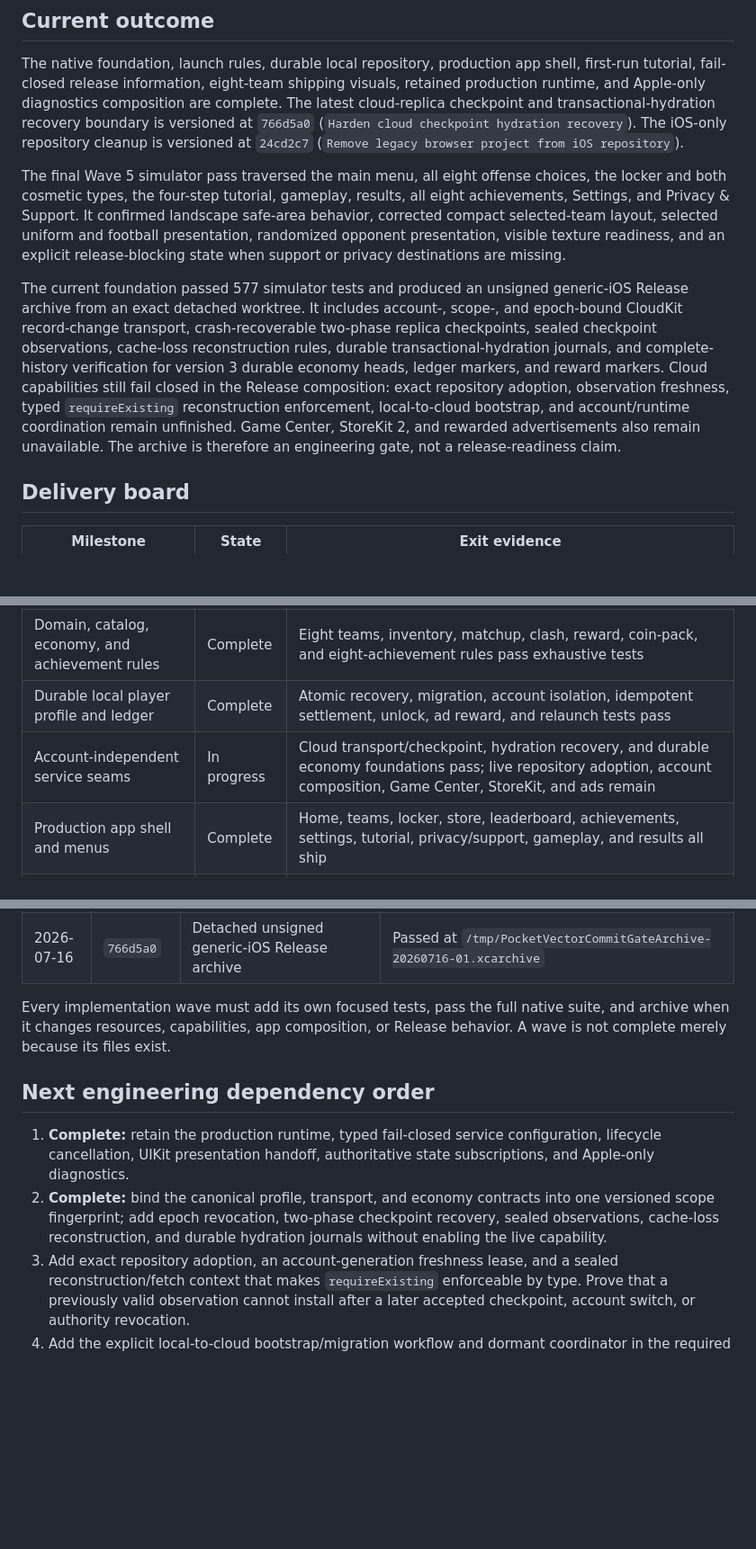
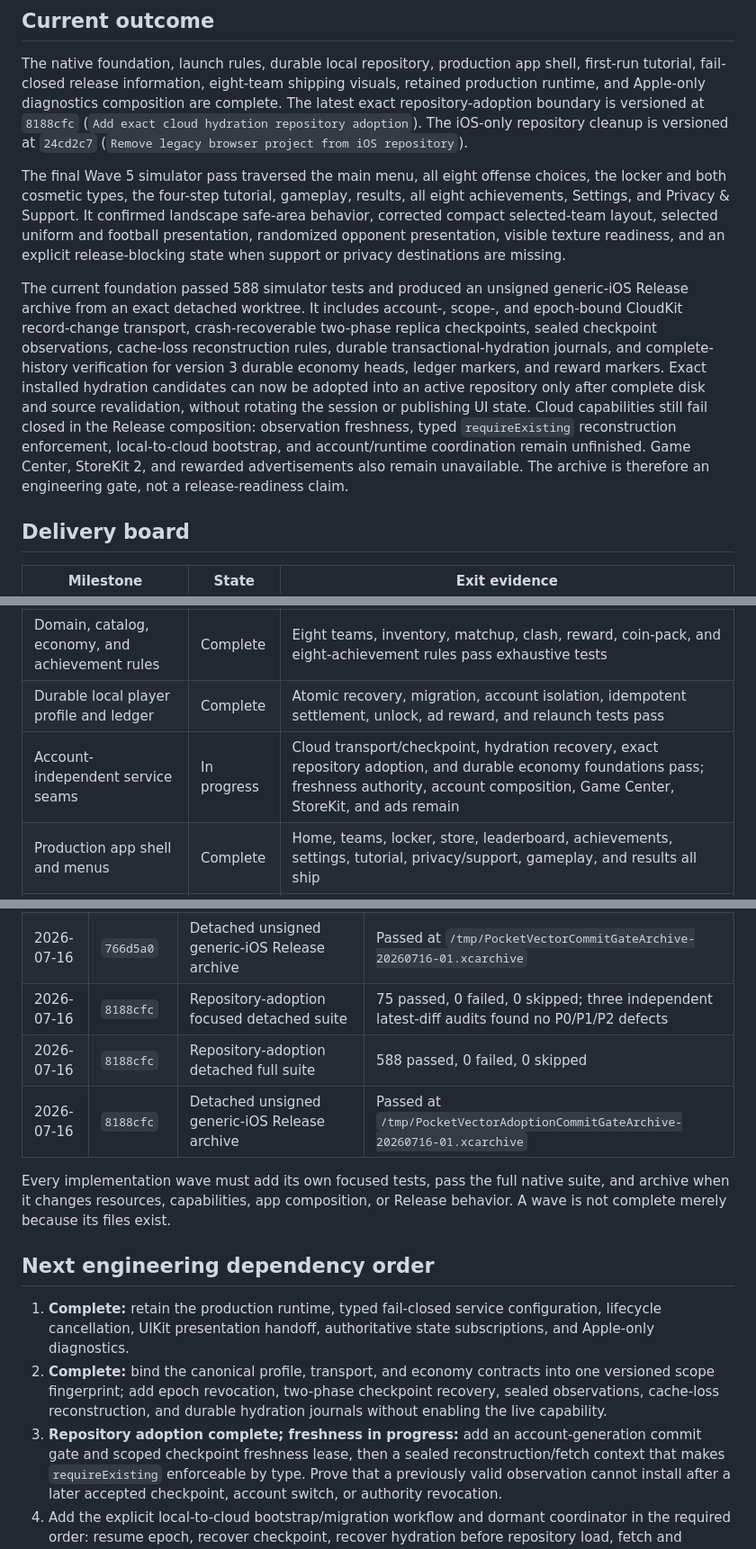
Before and after one commit to moojin-park/QB-Zone, a Markdown page: docs/production-release-status.md, 3 parts joined by grey strips. Shown at 90% size. Drawn GitHub-style; blank space fills up the shorter version.

Commit message:
Record repository adoption release gate

```diff
--- a/docs/production-release-status.md
+++ b/docs/production-release-status.md
@@ -12,9 +12,8 @@ tracks execution, evidence, dependencies, and owner decisions.
 The native foundation, launch rules, durable local repository, production app
 shell, first-run tutorial, fail-closed release information, eight-team shipping
 visuals, retained production runtime, and Apple-only diagnostics composition
-are complete. The latest cloud-replica checkpoint and transactional-hydration
-recovery boundary is versioned at `766d5a0` (`Harden cloud checkpoint hydration
-recovery`).
+are complete. The latest exact repository-adoption boundary is versioned at
+`8188cfc` (`Add exact cloud hydration repository adoption`).
 The iOS-only repository cleanup is versioned at `24cd2c7` (`Remove legacy
 browser project from iOS repository`).
 
@@ -26,18 +25,20 @@ uniform and football presentation, randomized opponent presentation, visible
 texture readiness, and an explicit release-blocking state when support or
 privacy destinations are missing.
 
-The current foundation passed 577 simulator tests and produced an unsigned
+The current foundation passed 588 simulator tests and produced an unsigned
 generic-iOS Release archive from an exact detached worktree. It includes
 account-, scope-, and epoch-bound CloudKit record-change transport,
 crash-recoverable two-phase replica checkpoints, sealed checkpoint
 observations, cache-loss reconstruction rules, durable transactional-hydration
 journals, and complete-history verification for version 3 durable economy
-heads, ledger markers, and reward markers. Cloud capabilities still fail closed
-in the Release composition: exact repository adoption, observation freshness,
-typed `requireExisting` reconstruction enforcement, local-to-cloud bootstrap,
-and account/runtime coordination remain unfinished. Game Center, StoreKit 2,
-and rewarded advertisements also remain unavailable. The archive is therefore
-an engineering gate, not a release-readiness claim.
+heads, ledger markers, and reward markers. Exact installed hydration candidates
+can now be adopted into an active repository only after complete disk and source
+revalidation, without rotating the session or publishing UI state. Cloud
+capabilities still fail closed in the Release composition: observation
+freshness, typed `requireExisting` reconstruction enforcement, local-to-cloud
+bootstrap, and account/runtime coordination remain unfinished. Game Center,
+StoreKit 2, and rewarded advertisements also remain unavailable. The archive is
+therefore an engineering gate, not a release-readiness claim.
 
 ## Delivery board
 
@@ -47,7 +48,7 @@ an engineering gate, not a release-readiness claim.
 | Reproducible native foundation                  | Complete            | Clean-checkout tests and unsigned Release archive pass at `49d8a6b`                                                                   |
 | Domain, catalog, economy, and achievement rules | Complete            | Eight teams, inventory, matchup, clash, reward, coin-pack, and eight-achievement rules pass exhaustive tests                          |
 | Durable local player profile and ledger         | Complete            | Atomic recovery, migration, account isolation, idempotent settlement, unlock, ad reward, and relaunch tests pass                      |
-| Account-independent service seams               | In progress         | Cloud transport/checkpoint, hydration recovery, and durable economy foundations pass; live repository adoption, account composition, Game Center, StoreKit, and ads remain |
+| Account-independent service seams               | In progress         | Cloud transport/checkpoint, hydration recovery, exact repository adoption, and durable economy foundations pass; freshness authority, account composition, Game Center, StoreKit, and ads remain |
 | Production app shell and menus                  | Complete            | Home, teams, locker, store, leaderboard, achievements, settings, tutorial, privacy/support, gameplay, and results all ship             |
 | Retained production runtime and diagnostics     | Complete            | Process-owned coordinator/diagnostics tasks, restartable versioned state, Apple-only telemetry, typed config, and UIKit handoff pass   |
 | Gameplay settlement integration                 | Complete            | Release composition persists natural and abandoned runs exactly once and projects authoritative results after settlement             |
@@ -101,6 +102,9 @@ or runtime ownership boundaries.
 | 2026-07-16 | `766d5a0` | Checkpoint/hydration focused detached suite       | 140 passed, 0 failed, 0 skipped; exact frozen patch independently audited with no P0/P1/P2 defects |
 | 2026-07-16 | `766d5a0` | Checkpoint/hydration detached full suite          | 577 passed, 0 failed, 0 skipped                                |
 | 2026-07-16 | `766d5a0` | Detached unsigned generic-iOS Release archive     | Passed at `/tmp/PocketVectorCommitGateArchive-20260716-01.xcarchive` |
+| 2026-07-16 | `8188cfc` | Repository-adoption focused detached suite        | 75 passed, 0 failed, 0 skipped; three independent latest-diff audits found no P0/P1/P2 defects |
+| 2026-07-16 | `8188cfc` | Repository-adoption detached full suite           | 588 passed, 0 failed, 0 skipped                                |
+| 2026-07-16 | `8188cfc` | Detached unsigned generic-iOS Release archive     | Passed at `/tmp/PocketVectorAdoptionCommitGateArchive-20260716-01.xcarchive` |
 
 Every implementation wave must add its own focused tests, pass the full native
 suite, and archive when it changes resources, capabilities, app composition, or
@@ -115,7 +119,8 @@ Release behavior. A wave is not complete merely because its files exist.
    into one versioned scope fingerprint; add epoch revocation, two-phase
    checkpoint recovery, sealed observations, cache-loss reconstruction, and
    durable hydration journals without enabling the live capability.
-3. Add exact repository adoption, an account-generation freshness lease, and a
+3. **Repository adoption complete; freshness in progress:** add an
+   account-generation commit gate and scoped checkpoint freshness lease, then a
    sealed reconstruction/fetch context that makes `requireExisting` enforceable
    by type. Prove that a previously valid observation cannot install after a
    later accepted checkpoint, account switch, or authority revocation.
```
Also changed, not shown: other parts of docs/production-release-status.md (+1 -1 lines), docs/production-architecture.md (+9 -0 lines).
